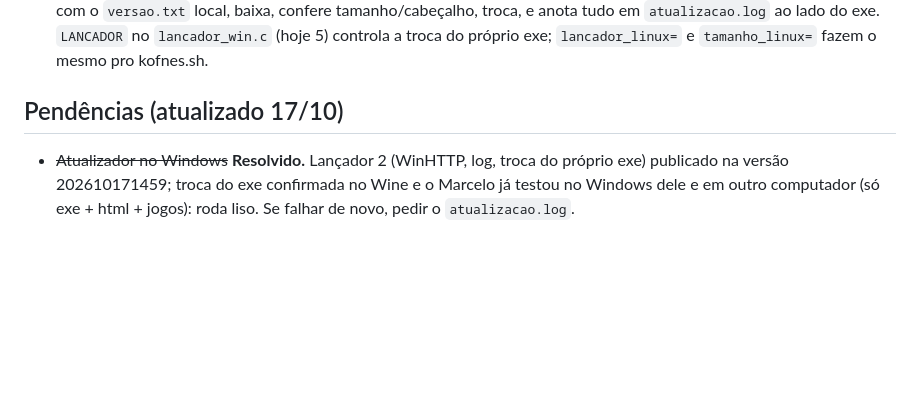
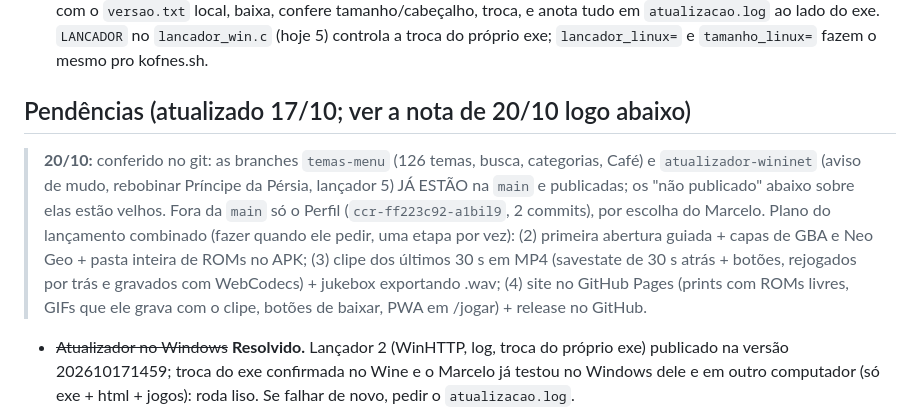
Before and after one commit to Marcelao98/KOFSnes, a Markdown page: CLAUDE.md, the part around the change. Drawn GitHub-style; blank space fills up the shorter version.

Commit message:
CLAUDE.md: temas e rebobinar já estão na main; plano do lançamento
Co-Authored-By: Claude Opus 5.5 <noreply@anthropic.com>
Claude-Session: https://claude.ai/code/session_01TQqZrmyTaxijN7guZwaDSp

```diff
--- a/CLAUDE.md
+++ b/CLAUDE.md
@@ -180,7 +180,15 @@ app/, empacotar/, nativo/  versões antigas: Java (instalador) e nativa Linux s
   troca, e anota tudo em `atualizacao.log` ao lado do exe. `LANCADOR` no `lancador_win.c`
   (hoje 5) controla a troca do próprio exe; `lancador_linux=` e `tamanho_linux=` fazem o mesmo pro kofnes.sh.
 
-## Pendências (atualizado 17/10)
+## Pendências (atualizado 17/10; ver a nota de 20/10 logo abaixo)
+
+> **20/10:** conferido no git: as branches `temas-menu` (126 temas, busca, categorias, Café) e `atualizador-wininet` (aviso
+> de mudo, rebobinar Príncipe da Pérsia, lançador 5) JÁ ESTÃO na `main` e publicadas; os "não publicado" abaixo sobre elas
+> estão velhos. Fora da `main` só o Perfil (`ccr-ff223c92-a1bil9`, 2 commits), por escolha do Marcelo.
+> Plano do lançamento combinado (fazer quando ele pedir, uma etapa por vez): (2) primeira abertura guiada + capas de GBA e
+> Neo Geo + pasta inteira de ROMs no APK; (3) clipe dos últimos 30 s em MP4 (savestate de 30 s atrás + botões, rejogados
+> por trás e gravados com WebCodecs) + jukebox exportando .wav; (4) site no GitHub Pages (prints com ROMs livres, GIFs que
+> ele grava com o clipe, botões de baixar, PWA em /jogar) + release no GitHub.
 
 - ~~Atualizador no Windows~~ **Resolvido.** Lançador 2 (WinHTTP, log, troca do próprio exe) publicado
   na versão 202610171459; troca do exe confirmada no Wine e o Marcelo já testou no Windows dele e em
```
